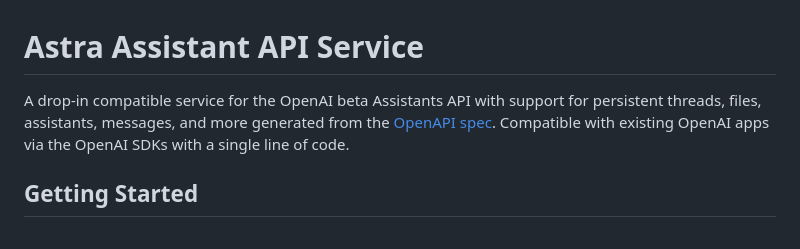
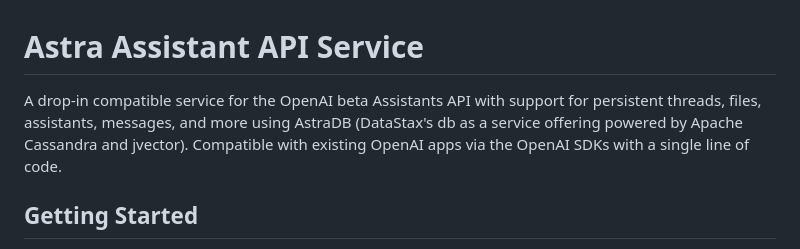
Before and after one commit to datastax/astra-assistants-api, a Markdown page: README.md, the part around the change. Rendered like a GitHub page.

```diff
--- a/README.md
+++ b/README.md
@@ -1,6 +1,6 @@
 # Astra Assistant API Service
 
-A drop-in compatible service for the OpenAI beta Assistants API with support for persistent threads, files, assistants, messages, and more generated from the [OpenAPI spec](https://github.com/openai/openai-openapi).
+A drop-in compatible service for the OpenAI beta Assistants API with support for persistent threads, files, assistants, messages, and more using AstraDB (DataStax's db as a service offering powered by Apache Cassandra and jvector).
 Compatible with existing OpenAI apps via the OpenAI SDKs with a single line of code.
 
 ## Getting Started
```
